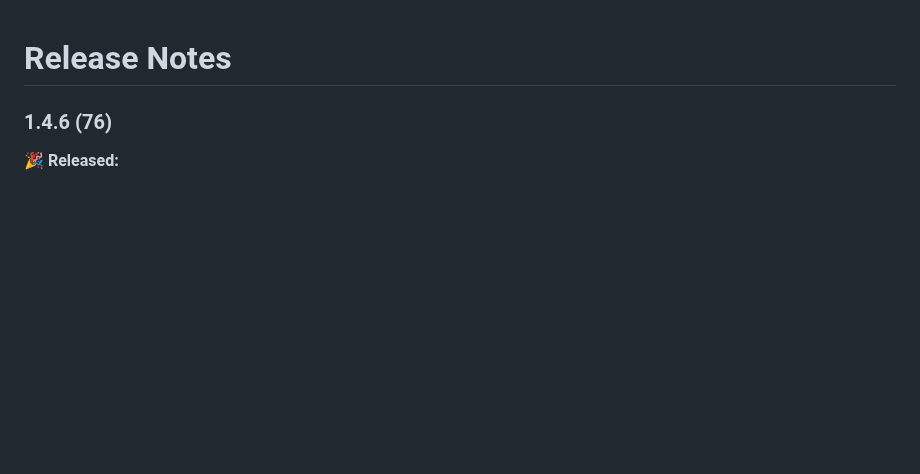
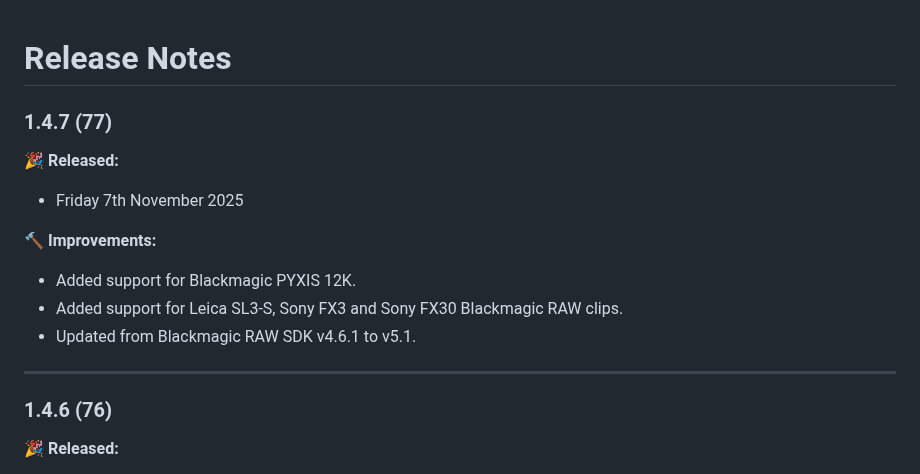
Before and after one commit to latenitefilms/BRAWToolbox, a Markdown page: docs/release-notes.md, the part around the change. Drawn GitHub-style; blank space fills up the shorter version.

Commit message:
BRAW Toolbox v1.4.7 (Build 77)

```diff
--- a/docs/release-notes.md
+++ b/docs/release-notes.md
@@ -1,4 +1,16 @@
 # Release Notes
+
+### 1.4.7 (77)
+
+**🎉 Released:**
+- Friday 7th November 2025
+
+**🔨 Improvements:**
+- Added support for Blackmagic PYXIS 12K.
+- Added support for Leica SL3-S, Sony FX3 and Sony FX30 Blackmagic RAW clips.
+- Updated from Blackmagic RAW SDK v4.6.1 to v5.1.
+
+---
 
 ### 1.4.6 (76)
 
```
